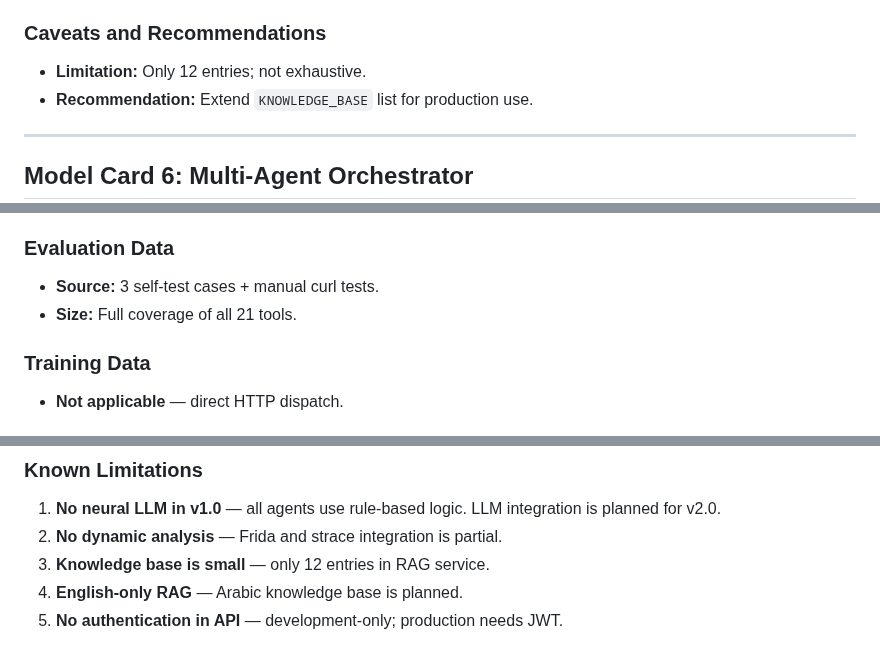
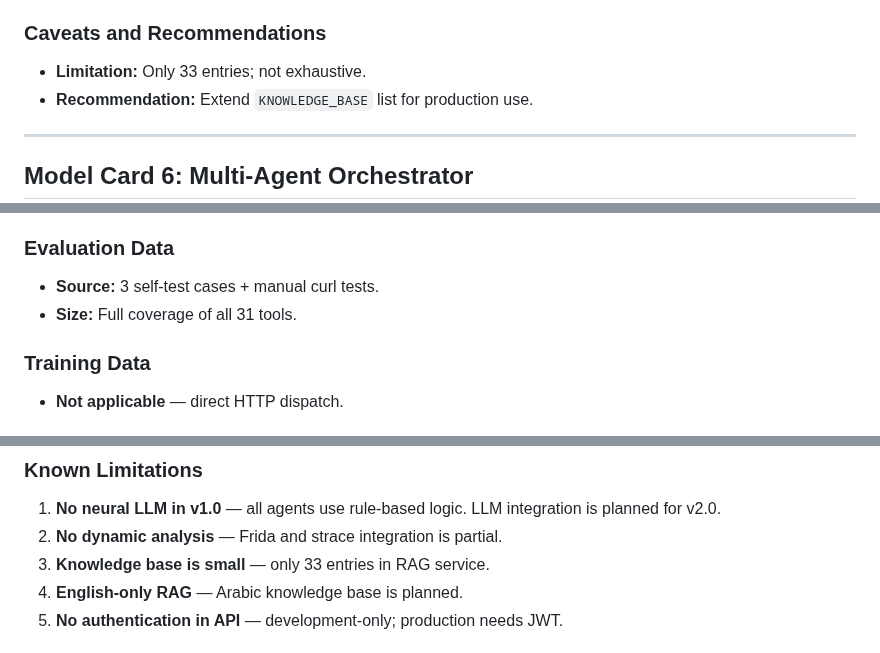
Before and after one commit to qamarsobhy7-source/nexus-re, a Markdown page: MODEL_CARDS.md, 3 parts joined by grey strips. Drawn GitHub-style.

```diff
--- a/MODEL_CARDS.md
+++ b/MODEL_CARDS.md
@@ -246,7 +246,7 @@ This document provides **Model Cards** for every intelligent component in NEXUS-
 - **Mitigation:** All sources cited with IDs.
 
 ### Caveats and Recommendations
-- **Limitation:** Only 12 entries; not exhaustive.
+- **Limitation:** Only 33 entries; not exhaustive.
 - **Recommendation:** Extend `KNOWLEDGE_BASE` list for production use.
 
 ---
@@ -329,7 +329,7 @@ This document provides **Model Cards** for every intelligent component in NEXUS-
 
 ### Evaluation Data
 - **Source:** 3 self-test cases + manual curl tests.
-- **Size:** Full coverage of all 21 tools.
+- **Size:** Full coverage of all 31 tools.
 
 ### Training Data
 - **Not applicable** — direct HTTP dispatch.
@@ -370,7 +370,7 @@ This document provides **Model Cards** for every intelligent component in NEXUS-
 
 1. **No neural LLM in v1.0** — all agents use rule-based logic. LLM integration is planned for v2.0.
 2. **No dynamic analysis** — Frida and strace integration is partial.
-3. **Knowledge base is small** — only 12 entries in RAG service.
+3. **Knowledge base is small** — only 33 entries in RAG service.
 4. **English-only RAG** — Arabic knowledge base is planned.
 5. **No authentication in API** — development-only; production needs JWT.
 
```
Also changed, not shown: other parts of MODEL_CARDS.md (+4 -4 lines).
